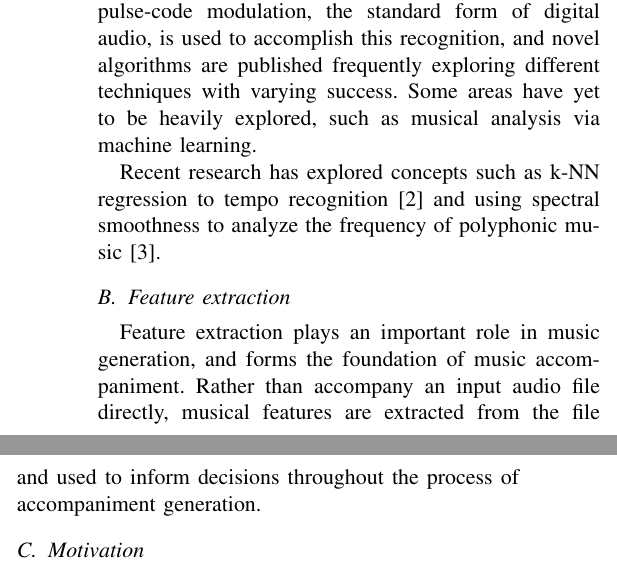
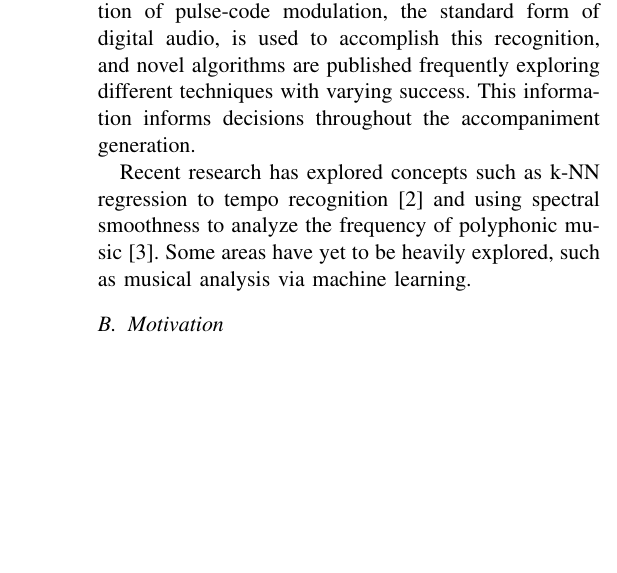
Before and after one commit to pshields/impromptica, a LaTeX paper (docs/report.tex): two parts of the columns of page 1 of 3 before the commit and part of one column of page 1 of 3 after it, the two joined at a grey line, cut so that both start at the same text, the shorter picture padded with empty space. Compiled offline with pdfLaTeX.

Commit message:
cleanup of background / feature recongition

```diff
--- a/docs/report.tex
+++ b/docs/report.tex
@@ -20,15 +20,11 @@ For our capstone project, we are designing and implementing software which utili
 
 Generative music and feature extraction have a rich, though young, background. The term generative music, coined by Brian Eno, has come to describe the process of using software programs to create music using a myriad of techniques, such as generative grammars or procedural processes \cite{wooller2005framework}.
 
-While some music generation techniques are solely functional, with no apriori information, many music generation techniques depend on musical feature recognition via feature extraction, which is still an evolving field. Feature extraction includes obtaining information about the underlying metric structure of music, such as tempo, rhythm, key, and melody-related information, such as note onsets and note frequencies. The analyzation of pulse-code modulation, the standard form of digital audio, is used to accomplish this recognition, and novel algorithms are published frequently exploring different techniques with varying success. Some areas have yet to be heavily explored, such as musical analysis via machine learning.
+While some music generation techniques are solely functional, with no apriori information, many music generation techniques depend on musical feature recognition via feature extraction, which is still an evolving field. Feature extraction includes obtaining information about the underlying metric structure of music, such as tempo, rhythm, key, and melody-related information, such as note onsets and note frequencies. The analyzation of pulse-code modulation, the standard form of digital audio, is used to accomplish this recognition, and novel algorithms are published frequently exploring different techniques with varying success. This information informs decisions throughout the accompaniment generation.
 
-Recent research has explored concepts such as k-NN regression to tempo recognition \cite{eronen2010music} and using spectral smoothness to analyze the frequency of polyphonic music \cite{klapuri2003multiple}.
+Recent research has explored concepts such as k-NN regression to tempo recognition \cite{eronen2010music} and using spectral smoothness to analyze the frequency of polyphonic music \cite{klapuri2003multiple}. Some areas have yet to be heavily explored, such as musical analysis via machine learning.
 
 %[Talk about recent research paper by Microsoft Research on music accompaniment.]
-
-\subsection{Feature extraction}
-
-Feature extraction plays an important role in music generation, and forms the foundation of music accompaniment. Rather than accompany an input audio file directly, musical features are extracted from the file and used to inform decisions throughout the process of accompaniment generation.
 
 \subsection{Motivation}
 
```
